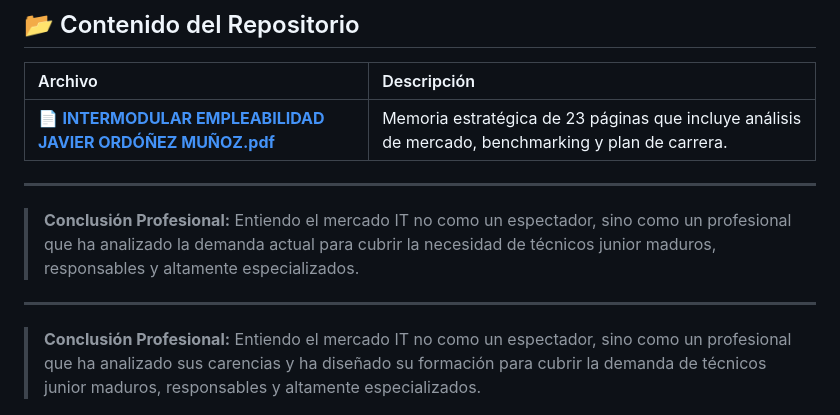
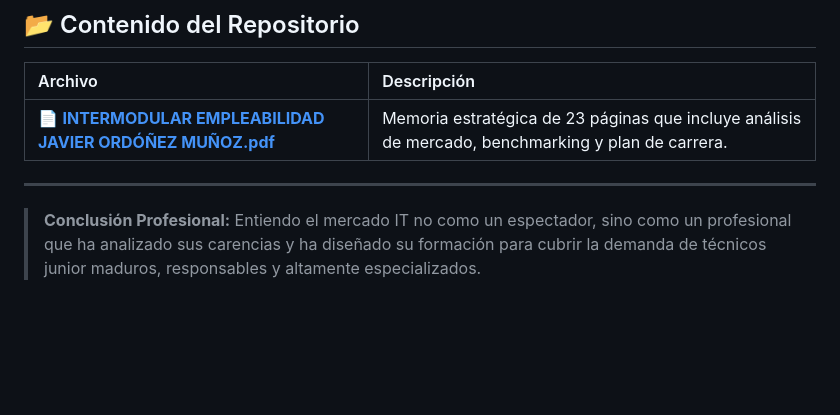
Before and after one commit to JaviPr98/Proyecto-Intermodular-TechNova, a Markdown page: 7_Empleabilidad/README.md, the part around the change. Drawn GitHub-style; blank space fills up the shorter version.

```diff
--- a/7_Empleabilidad/README.md
+++ b/7_Empleabilidad/README.md
@@ -54,8 +54,4 @@ Este documento es el "cerebro" que ha dirigido la ejecución de los demás módu
 | 📄 [**INTERMODULAR EMPLEABILIDAD JAVIER ORDÓÑEZ MUÑOZ.pdf**](./INTERMODULAR%20EMPLEABILIDAD%20JAVIER%20ORDÓÑEZ%20MUÑOZ.pdf) | Memoria estratégica de 23 páginas que incluye análisis de mercado, benchmarking y plan de carrera. |
 
 ---
-
-> **Conclusión Profesional:** Entiendo el mercado IT no como un espectador, sino como un profesional que ha analizado la demanda actual para cubrir la necesidad de técnicos junior maduros, responsables y altamente especializados.
-
----
 > **Conclusión Profesional:** Entiendo el mercado IT no como un espectador, sino como un profesional que ha analizado sus carencias y ha diseñado su formación para cubrir la demanda de técnicos junior maduros, responsables y altamente especializados.
```
